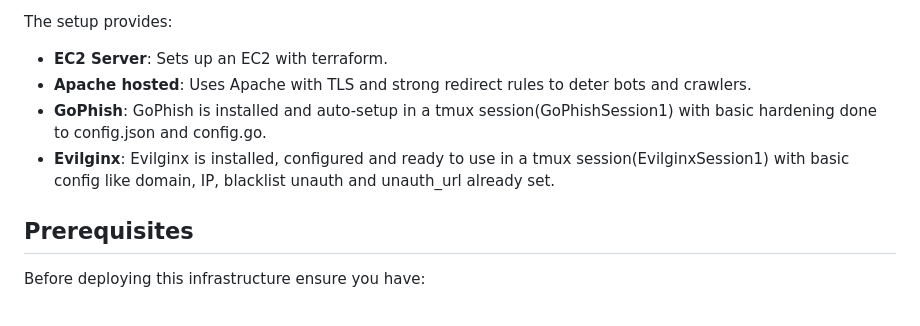
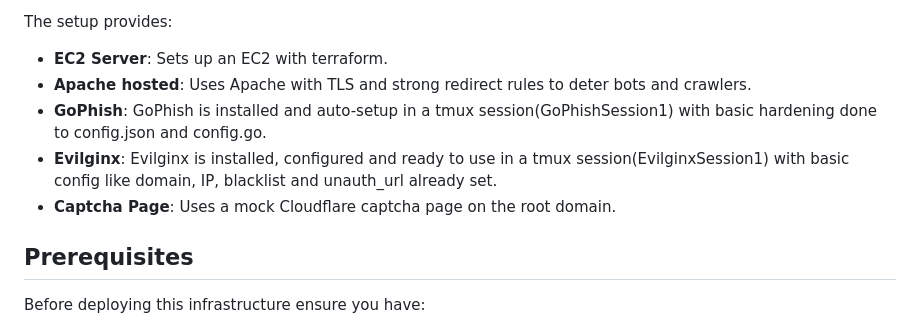
Before and after one commit to Cyber-Chronicles/ReadySetPhish, a Markdown page: README.md, the part around the change. Rendered like a GitHub page.

```diff
--- a/README.md
+++ b/README.md
@@ -18,7 +18,8 @@ The setup provides:
 - **EC2 Server**: Sets up an EC2 with terraform.
 - **Apache hosted**: Uses Apache with TLS and strong redirect rules to deter bots and crawlers.
 - **GoPhish**: GoPhish is installed and auto-setup in a tmux session(GoPhishSession1) with basic hardening done to config.json and config.go.
-- **Evilginx**: Evilginx is installed, configured and ready to use in a tmux session(EvilginxSession1) with basic config like domain, IP, blacklist unauth and unauth_url already set.
+- **Evilginx**: Evilginx is installed, configured and ready to use in a tmux session(EvilginxSession1) with basic config like domain, IP, blacklist and unauth_url already set.
+- **Captcha Page**: Uses a mock Cloudflare captcha page on the root domain.
 
 ## Prerequisites
 
```
